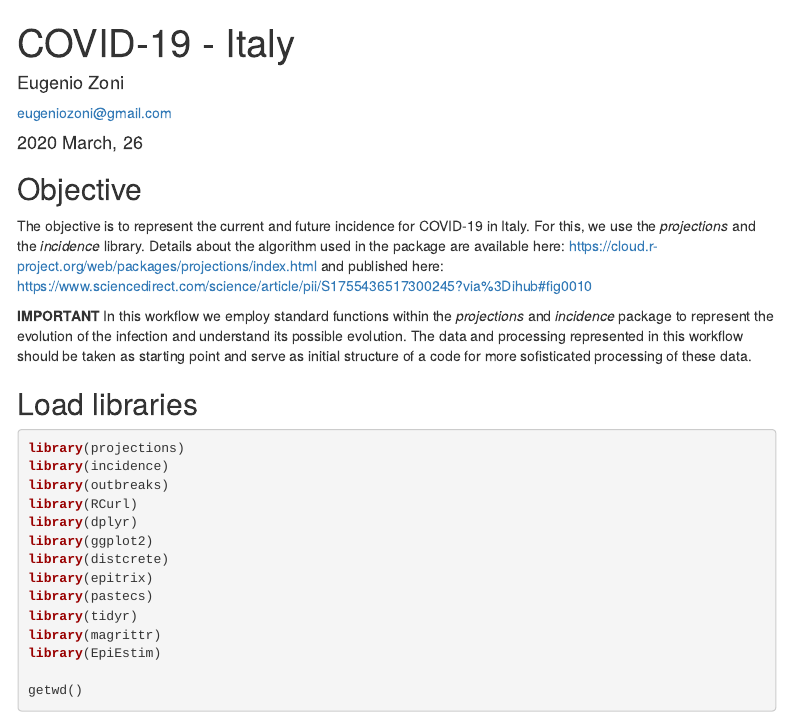
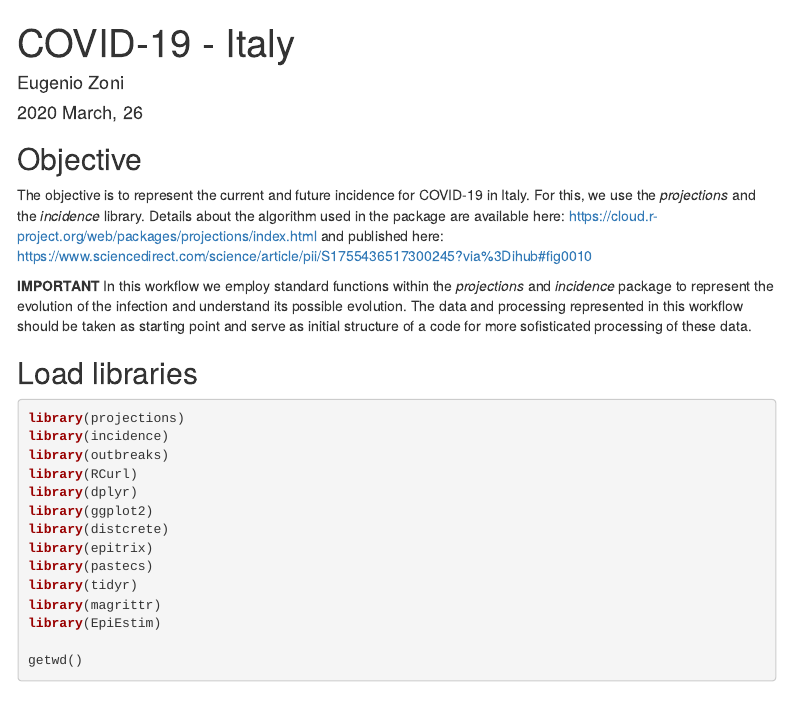
Before and after one commit to eugeniozoni/COVID-19_ITA, an R Markdown document (2019-nCoV.Rmd): the page in a window 1100 px wide, from its top. Rendered offline with R 4.5, knitr and Pandoc, with nearby package versions; some code elsewhere in the file could not run offline; menus at the side of the page are left out.

Commit message:
markdown update

```diff
--- a/2019-nCoV.Rmd
+++ b/2019-nCoV.Rmd
@@ -1,7 +1,6 @@
 ---
 title: "COVID-19  - Italy"
 author:
-  email: eugeniozoni@gmail.com
   name: Eugenio Zoni
 date: "`r format(Sys.time(), '%Y %B, %d')`"
 output:
```
